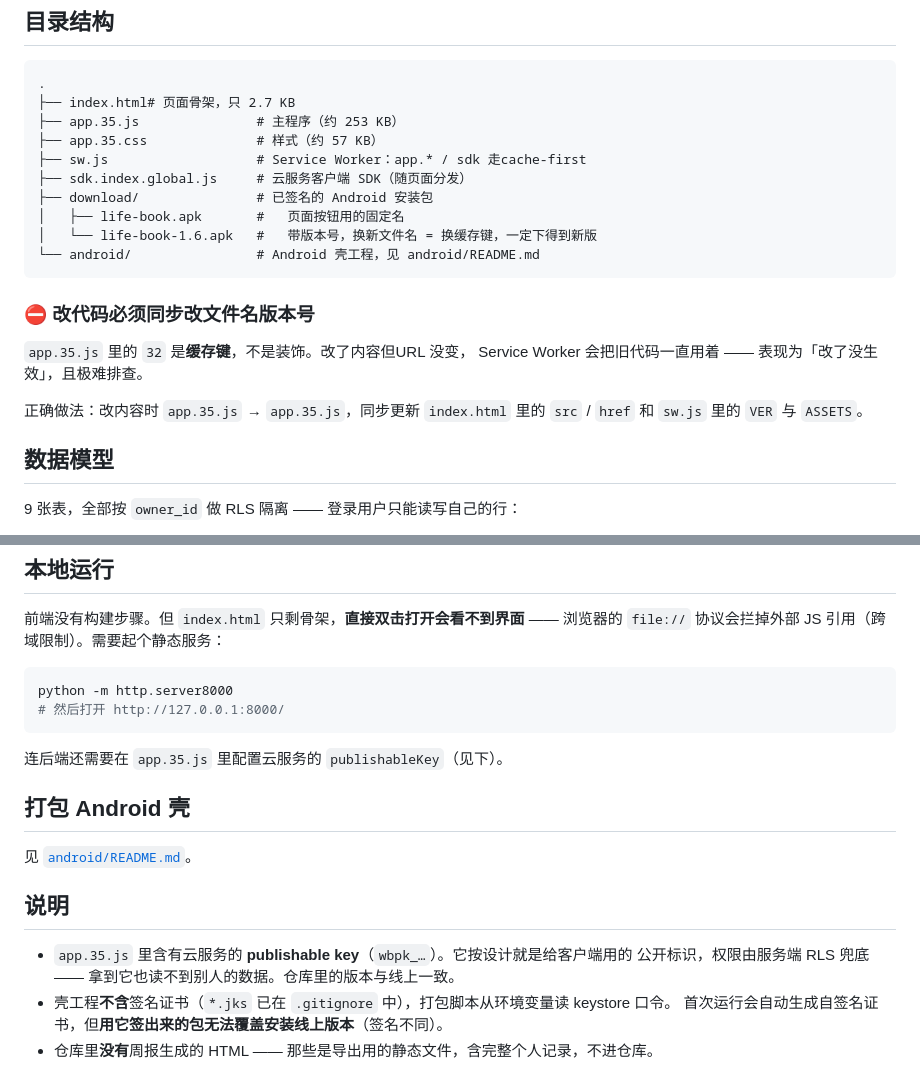
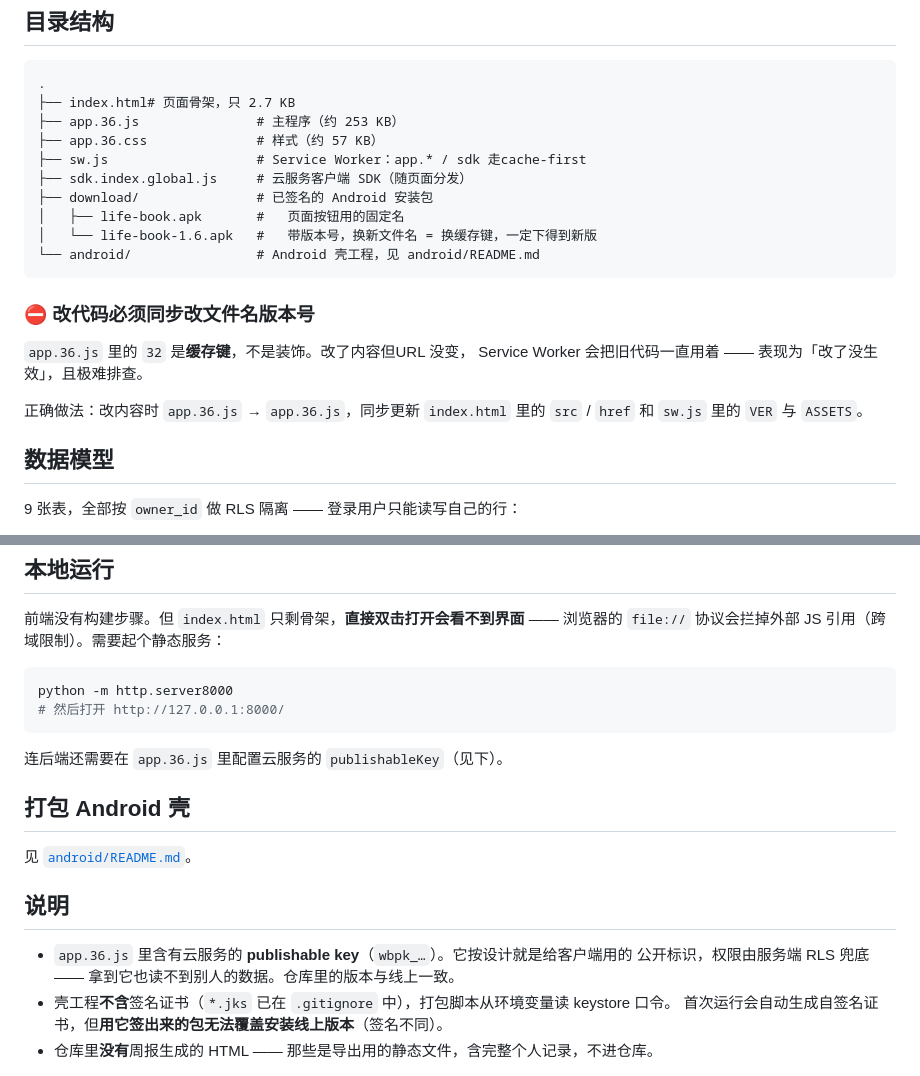
Before and after one commit to zyzyzy747/life-book, a Markdown page: README.md, 2 parts joined by grey strips. Drawn GitHub-style.

````diff
--- a/README.md
+++ b/README.md
@@ -81,8 +81,8 @@
 ```
 .
 ├── index.html# 页面骨架，只 2.7 KB
-├── app.35.js               # 主程序（约 253 KB）
-├── app.35.css              # 样式（约 57 KB）
+├── app.36.js               # 主程序（约 253 KB）
+├── app.36.css              # 样式（约 57 KB）
 ├── sw.js                   # Service Worker：app.* / sdk 走cache-first
 ├── sdk.index.global.js     # 云服务客户端 SDK（随页面分发）
 ├── download/               # 已签名的 Android 安装包
@@ -93,10 +93,10 @@
 
 ### ⛔ 改代码必须同步改文件名版本号
 
-`app.35.js` 里的 `32` 是**缓存键**，不是装饰。改了内容但URL 没变，
+`app.36.js` 里的 `32` 是**缓存键**，不是装饰。改了内容但URL 没变，
 Service Worker 会把旧代码一直用着 —— 表现为「改了没生效」，且极难排查。
 
-正确做法：改内容时 `app.35.js` → `app.35.js`，同步更新 `index.html` 里的
+正确做法：改内容时 `app.36.js` → `app.36.js`，同步更新 `index.html` 里的
 `src` / `href` 和 `sw.js` 里的 `VER` 与 `ASSETS`。
 
 ## 数据模型
@@ -118,7 +118,7 @@ python -m http.server8000
 # 然后打开 http://127.0.0.1:8000/
 ```
 
-连后端还需要在 `app.35.js` 里配置云服务的 `publishableKey`（见下）。
+连后端还需要在 `app.36.js` 里配置云服务的 `publishableKey`（见下）。
 
 ## 打包 Android 壳
 
@@ -126,7 +126,7 @@ python -m http.server8000
 
 ## 说明
 
-- `app.35.js` 里含有云服务的 **publishable key**（`wbpk_…`）。它按设计就是给客户端用的
+- `app.36.js` 里含有云服务的 **publishable key**（`wbpk_…`）。它按设计就是给客户端用的
   公开标识，权限由服务端 RLS 兜底—— 拿到它也读不到别人的数据。仓库里的版本与线上一致。
 - 壳工程**不含**签名证书（`*.jks` 已在 `.gitignore` 中），打包脚本从环境变量读 keystore 口令。
   首次运行会自动生成自签名证书，但**用它签出来的包无法覆盖安装线上版本**（签名不同）。
````
